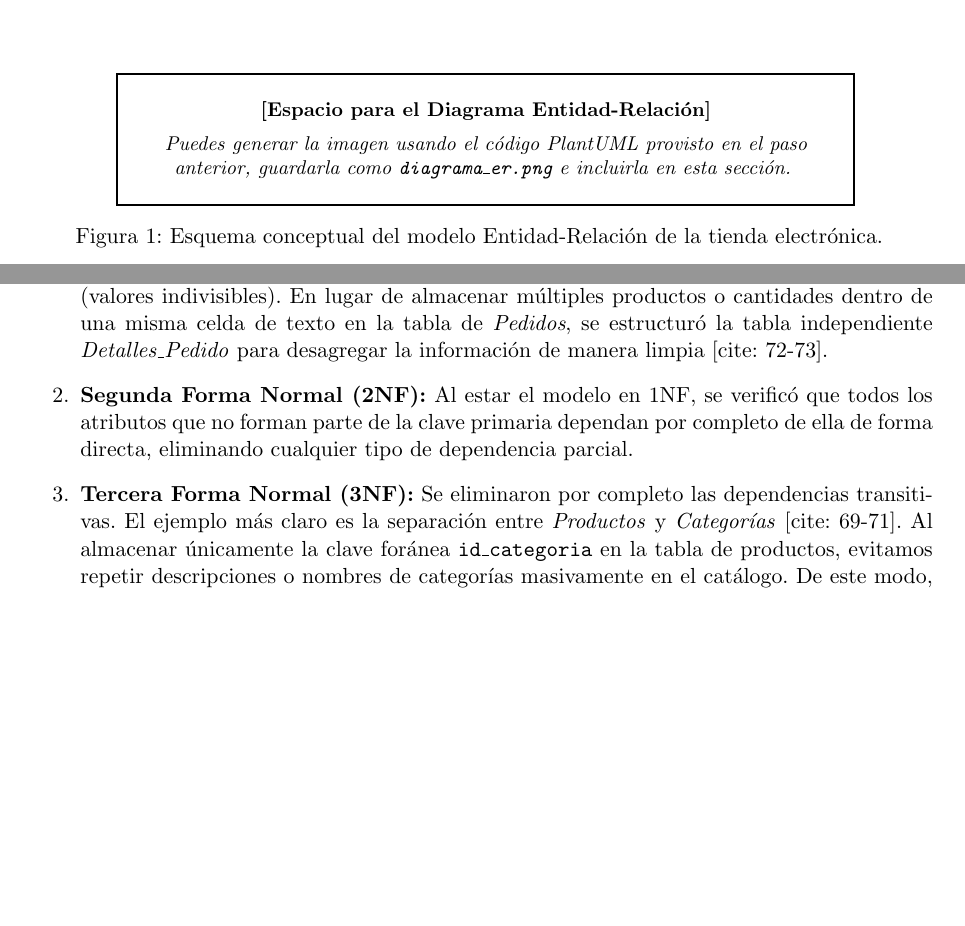
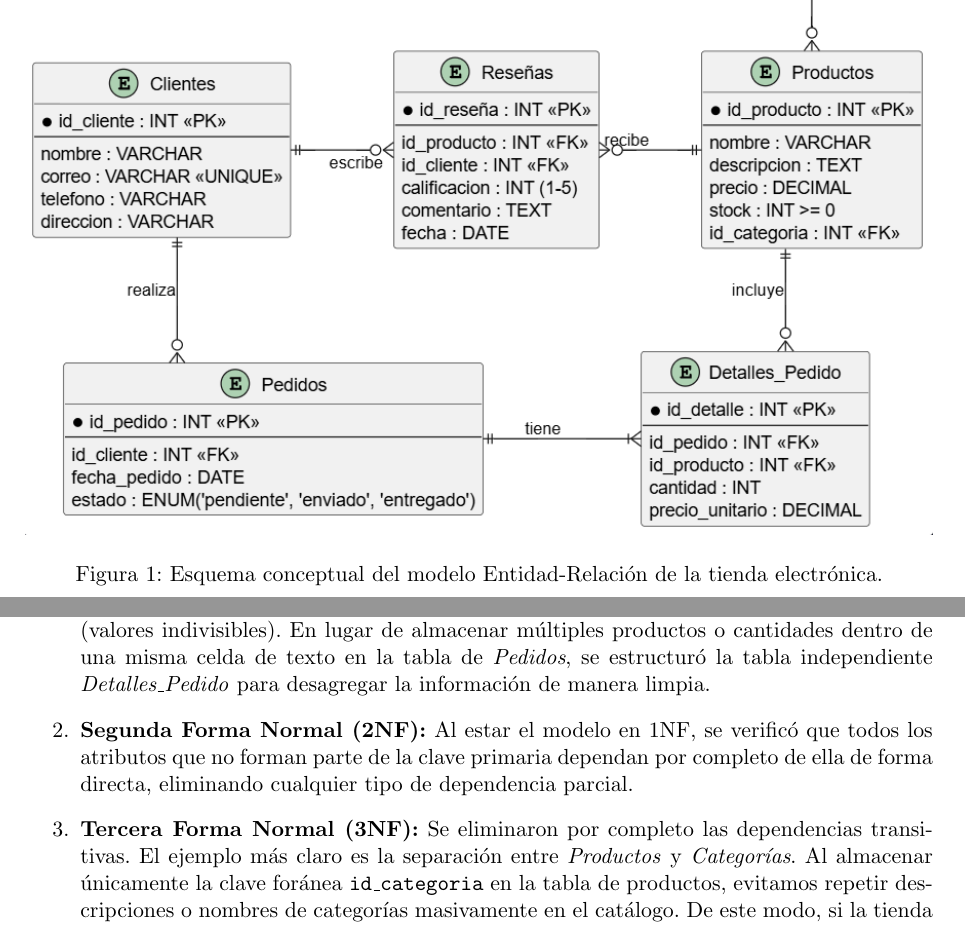
Before and after one commit to pasas5/Proyecto-de-Bases-de-Datos, a LaTeX document (docs/Documentacion.tex): two parts of pages 2 and 3 of 3 before the commit and two parts of pages 3 and 4 of 4 after it, joined at a grey line, cut at the place of the change, the shorter picture padded with empty space. Compiled offline with pdfLaTeX.

Commit message:
Adicion de la imagen del DER a la documentacion y corrección del indice.

```diff
--- a/docs/Documentacion.tex
+++ b/docs/Documentacion.tex
@@ -66,20 +65,5 @@ Para dar solución a los requerimientos de la tienda, estructuramos el modelo me
 
 \begin{figure}[htbp]
     \centering
-    \vspace{1.5cm}
-    \begin{minipage}{0.8\textwidth}
-        \centering
-        \small
-        \setlength{\fboxrule}{1pt}
-        \fbox{
-            \begin{minipage}{\dimexpr\textwidth-2\fboxsep-2\fboxrule}
-                \vspace{1em}
-                \centering
-                \textbf{[Espacio para el Diagrama Entidad-Relación]} \\
-                \vspace{0.5em}
-                \textit{Puedes generar la imagen usando el código PlantUML provisto en el paso anterior, guardarla como \texttt{diagrama\_er.png} e incluirla en esta sección.}
-                \vspace{1em}
-            \end{minipage}
-        }
-    \end{minipage}
+    \includegraphics[width=\textwidth]{DER.png}
     \caption{Esquema conceptual del modelo Entidad-Relación de la tienda electrónica.}
@@ -103,9 +87,9 @@ Para asegurar la consistencia y la integridad referencial de la información, se
 \subsection{Justificación de la Normalización (3NF)}
 El diseño de este esquema se desarrolló siguiendo estrictamente los principios de la Tercera Forma Normal (3NF) con la finalidad de eliminar la redundancia de datos y prevenir anomalías durante las inserciones, actualizaciones o borrados:
 \begin{enumerate}
-    \item \textbf{Primera Forma Normal (1NF):} Se garantizó que todos los atributos sean atómicos (valores indivisibles). En lugar de almacenar múltiples productos o cantidades dentro de una misma celda de texto en la tabla de \textit{Pedidos}, se estructuró la tabla independiente \textit{Detalles\_Pedido} para desagregar la información de manera limpia [cite: 72-73].
+    \item \textbf{Primera Forma Normal (1NF):} Se garantizó que todos los atributos sean atómicos (valores indivisibles). En lugar de almacenar múltiples productos o cantidades dentro de una misma celda de texto en la tabla de \textit{Pedidos}, se estructuró la tabla independiente \textit{Detalles\_Pedido} para desagregar la información de manera limpia.
     \item \textbf{Segunda Forma Normal (2NF):} Al estar el modelo en 1NF, se verificó que todos los atributos que no forman parte de la clave primaria dependan por completo de ella de forma directa, eliminando cualquier tipo de dependencia parcial.
-    \item \textbf{Tercera Forma Normal (3NF):} Se eliminaron por completo las dependencias transitivas. El ejemplo más claro es la separación entre \textit{Productos} y \textit{Categorías} [cite: 69-71]. Al almacenar únicamente la clave foránea \texttt{id\_categoria} en la tabla de productos, evitamos repetir descripciones o nombres de categorías masivamente en el catálogo. De este modo, si la tienda decide renombrar una categoría, la modificación se realiza en un solo registro y se propaga limpiamente a todos los productos relacionados.
+    \item \textbf{Tercera Forma Normal (3NF):} Se eliminaron por completo las dependencias transitivas. El ejemplo más claro es la separación entre \textit{Productos} y \textit{Categorías}. Al almacenar únicamente la clave foránea \texttt{id\_categoria} en la tabla de productos, evitamos repetir descripciones o nombres de categorías masivamente en el catálogo. De este modo, si la tienda decide renombrar una categoría, la modificación se realiza en un solo registro y se propaga limpiamente a todos los productos relacionados.
 \end{enumerate}
 
 \end{document}
```
Also changed, not shown: docs/DER.png (added), docs/Documentacion.pdf, docs/Documentacion.tex (5 more changed lines), 6 other files.
